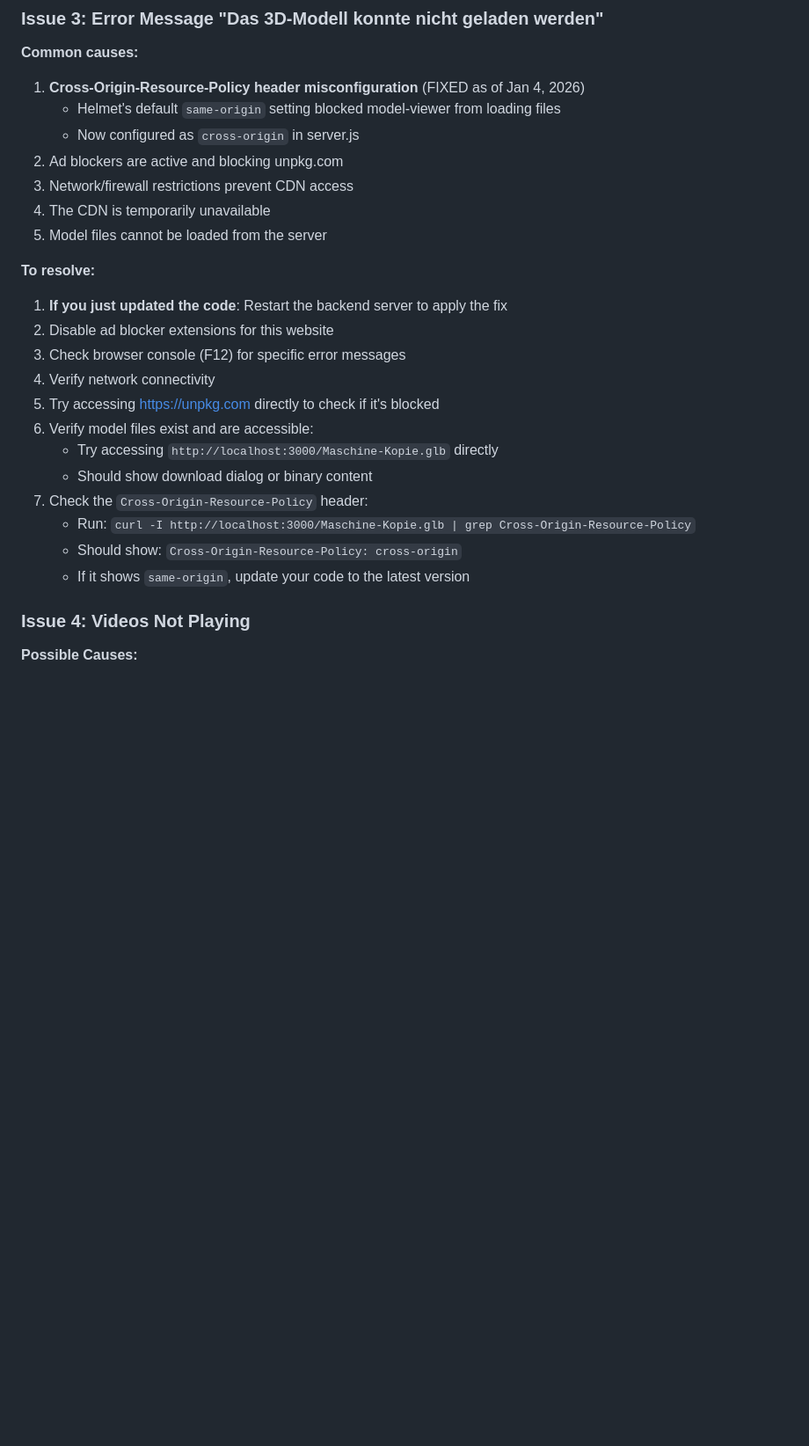
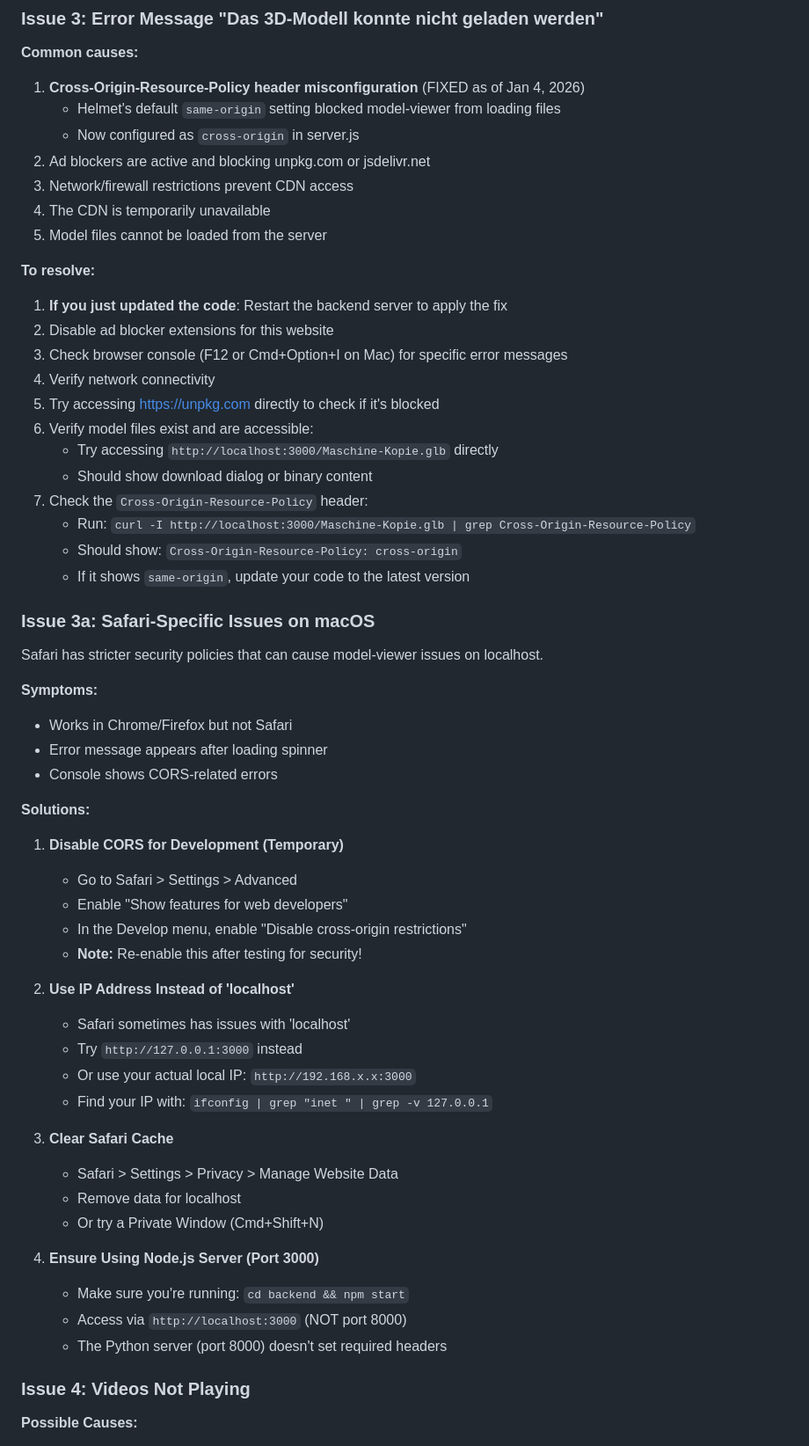
Before and after one commit to Illumio3D/Three-Dimensions-2, a Markdown page: AR-VIEWER-TROUBLESHOOTING.md, the part around the change. Shown at 88% size. GitHub-like rendering; blank space fills up the shorter version.

Commit message:
Add Safari-specific troubleshooting for model-viewer on localhost
Co-authored-by: Illumio3D <243784564+Illumio3D@users.noreply.github.com>

```diff
--- a/AR-VIEWER-TROUBLESHOOTING.md
+++ b/AR-VIEWER-TROUBLESHOOTING.md
@@ -87,7 +87,7 @@ npm start
 1. **Cross-Origin-Resource-Policy header misconfiguration** (FIXED as of Jan 4, 2026)
    - Helmet's default `same-origin` setting blocked model-viewer from loading files
    - Now configured as `cross-origin` in server.js
-2. Ad blockers are active and blocking unpkg.com
+2. Ad blockers are active and blocking unpkg.com or jsdelivr.net
 3. Network/firewall restrictions prevent CDN access
 4. The CDN is temporarily unavailable
 5. Model files cannot be loaded from the server
@@ -95,7 +95,7 @@ npm start
 **To resolve:**
 1. **If you just updated the code**: Restart the backend server to apply the fix
 2. Disable ad blocker extensions for this website
-3. Check browser console (F12) for specific error messages
+3. Check browser console (F12 or Cmd+Option+I on Mac) for specific error messages
 4. Verify network connectivity
 5. Try accessing https://unpkg.com directly to check if it's blocked
 6. Verify model files exist and are accessible:
@@ -105,6 +105,39 @@ npm start
    - Run: `curl -I http://localhost:3000/Maschine-Kopie.glb | grep Cross-Origin-Resource-Policy`
    - Should show: `Cross-Origin-Resource-Policy: cross-origin`
    - If it shows `same-origin`, update your code to the latest version
+
+### Issue 3a: Safari-Specific Issues on macOS
+
+Safari has stricter security policies that can cause model-viewer issues on localhost.
+
+**Symptoms:**
+- Works in Chrome/Firefox but not Safari
+- Error message appears after loading spinner
+- Console shows CORS-related errors
+
+**Solutions:**
+
+1. **Disable CORS for Development (Temporary)**
+   - Go to Safari > Settings > Advanced
+   - Enable "Show features for web developers"
+   - In the Develop menu, enable "Disable cross-origin restrictions"
+   - **Note:** Re-enable this after testing for security!
+
+2. **Use IP Address Instead of 'localhost'**
+   - Safari sometimes has issues with 'localhost'
+   - Try `http://127.0.0.1:3000` instead
+   - Or use your actual local IP: `http://192.168.x.x:3000`
+   - Find your IP with: `ifconfig | grep "inet " | grep -v 127.0.0.1`
+
+3. **Clear Safari Cache**
+   - Safari > Settings > Privacy > Manage Website Data
+   - Remove data for localhost
+   - Or try a Private Window (Cmd+Shift+N)
+
+4. **Ensure Using Node.js Server (Port 3000)**
+   - Make sure you're running: `cd backend && npm start`
+   - Access via `http://localhost:3000` (NOT port 8000)
+   - The Python server (port 8000) doesn't set required headers
 
 ### Issue 4: Videos Not Playing
 
```
